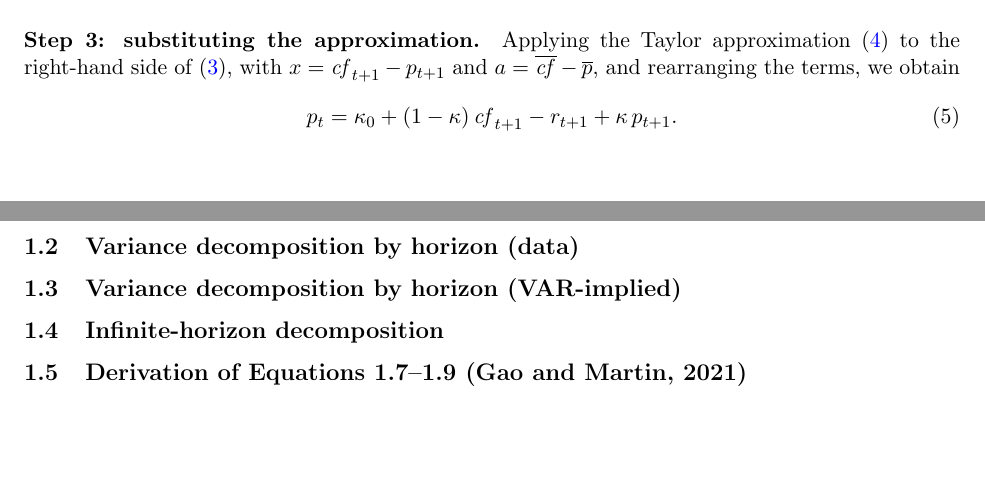
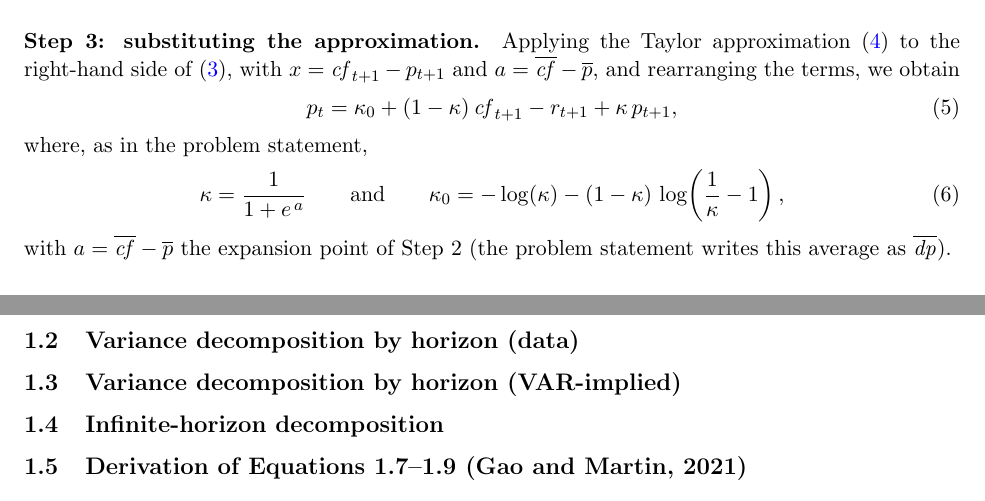
Before and after one commit to Joon1Bae/AP-PS1, a LaTeX document (tex/ps1_solution.tex): two parts of pages 1 and 2 of 2, joined at a grey line, cut so that both start at the same text, the shorter picture padded with empty space. Compiled offline with pdfLaTeX.

Commit message:
TP after: Q1a - kappa definitions from problem statement, grouped follow-up 2.4

```diff
--- a/tex/ps1_solution.tex
+++ b/tex/ps1_solution.tex
@@ -90,14 +90,22 @@ Applying the Taylor approximation (\ref{eq:q1a_taylor}) to the right-hand side o
 (\ref{eq:q1a_rearranged}), with $x = \mathit{cf}_{t+1} - p_{t+1}$ and
 $a = \overline{\mathit{cf}} - \overline{p}$, and rearranging the terms, we obtain
 \begin{equation}
-  p_t = \kappa_0 + (1 - \kappa)\,\mathit{cf}_{t+1} - r_{t+1} + \kappa\, p_{t+1}.
+  p_t = \kappa_0 + (1 - \kappa)\,\mathit{cf}_{t+1} - r_{t+1} + \kappa\, p_{t+1},
   \label{eq:q1a_price_recursion}
 \end{equation}
-% STUDENT TO ADD: the definitions of kappa and kappa_0 in terms of the expansion point a
-% (i.e., how they arise from the Taylor coefficients log(1+e^a) and e^a/(1+e^a)) are not
-% yet stated anywhere in this derivation. The problem statement defines
-%   kappa = 1/(1+e^{dp-bar}),  kappa_0 = -log(kappa) - (1-kappa) log(1/kappa - 1),
-% so the link between these and the Taylor coefficients needs to be shown here.
+where, as in the problem statement,
+\begin{equation}
+  \kappa = \frac{1}{1 + e^{\,a}}
+  \qquad \text{and} \qquad
+  \kappa_0 = -\log(\kappa) - (1 - \kappa)\,\log\!\left(\frac{1}{\kappa} - 1\right),
+  \label{eq:q1a_kappa_def}
+\end{equation}
+with $a = \overline{\mathit{cf}} - \overline{p}$ the expansion point of Step 2
+(the problem statement writes this average as $\overline{\dpr}$).
+% NOTE: the two definitions above are copied from the problem statement (with dp-bar
+% written as a). What is still missing is the derivation-side link: showing that the
+% Taylor coefficients log(1+e^a) and e^a/(1+e^a) from Step 2 reduce to these kappa_0 and
+% (1-kappa) after the rearrangement. STUDENT TO ADD.
 % The intermediate line (after substitution, before rearranging) was also not written by
 % the student; whether to display it is the student's choice.
 
```
Also changed, not shown: AI_INTERACTIONS.md (+1 -0 lines).
